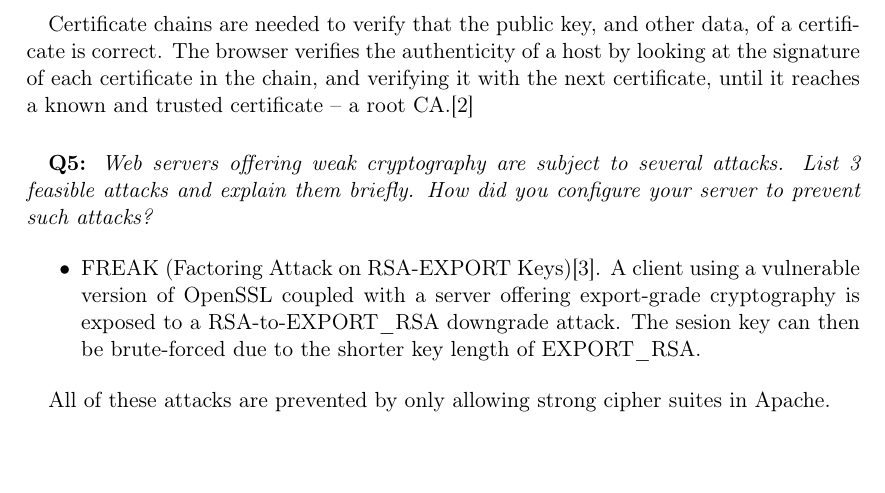
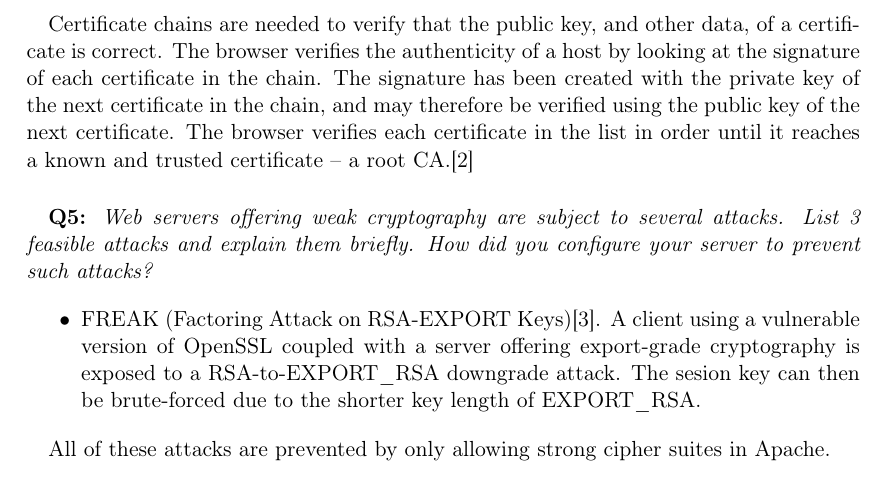
Before and after one commit to cristeahub/infosik-lab, a LaTeX document (report/report.tex, which reads report/answers.tex): part of page 3 of 6, cut so that both start at the same text. Compiled offline with pdfLaTeX.

Commit message:
Elaborate on question 4

```diff
--- a/report/answers.tex
+++ b/report/answers.tex
@@ -24,7 +24,9 @@ Therefore, the public key certificate is only valid for entities having accepted
 \textit{What is the purpose of a certificate chain? Describe, on a high-level, the steps that your browser takes when verifying the authenticity of a web page served over HTTPS.}
 
 Certificate chains are needed to verify that the public key, and other data, of a certificate is correct.
-The browser verifies the authenticity of a host by looking at the signature of each certificate in the chain, and verifying it with the next certificate, until it reaches a known and trusted certificate – a root CA.\cite{x509}
+The browser verifies the authenticity of a host by looking at the signature of each certificate in the chain.
+The signature has been created with the private key of the next certificate in the chain, and may therefore be verified using the public key of the next certificate.
+The browser verifies each certificate in the list in order until it reaches a known and trusted certificate – a root CA.\cite{x509}
 
 \paragraph{}
 \textbf{Q5:}
```
